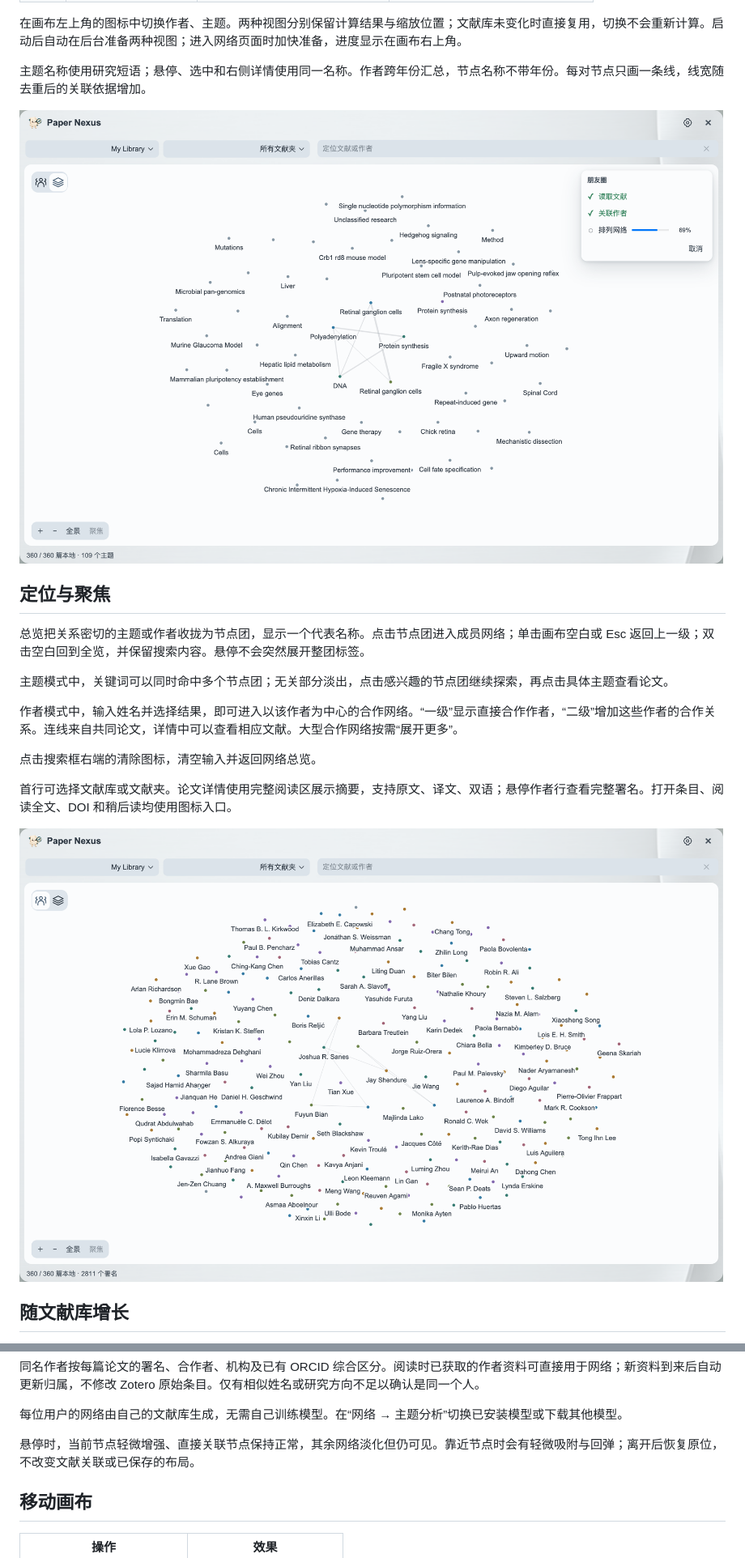
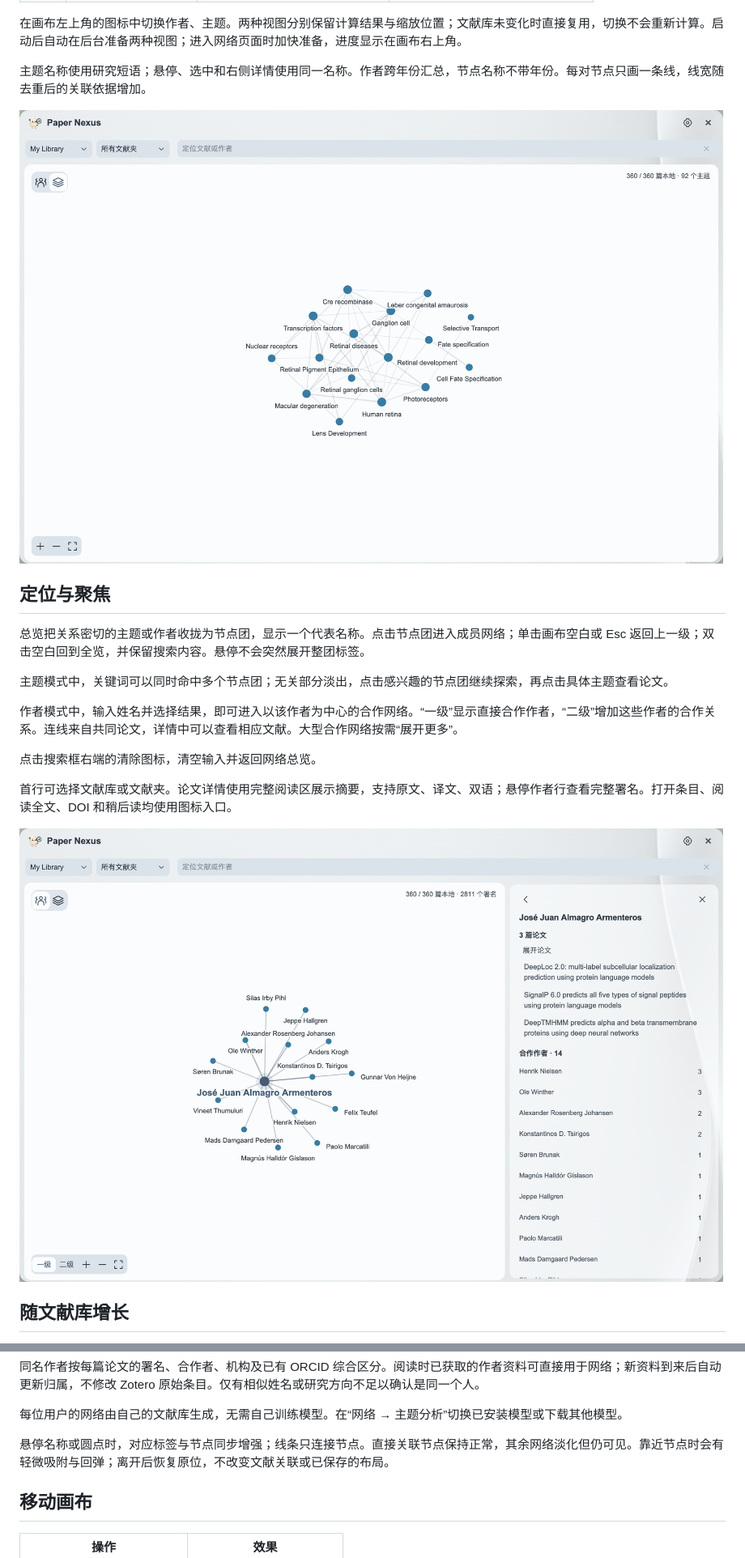
Before and after one commit to JunyanKang/paper-nexus, a Markdown page: docs/NETWORK.md, 2 parts joined by grey strips. Shown at 81% size. GitHub-like rendering; pictures changed too: docs/images/network.png, docs/images/topics.png.

```diff
--- a/docs/NETWORK.md
+++ b/docs/NETWORK.md
@@ -47,7 +47,7 @@
 
 每位用户的网络由自己的文献库生成，无需自己训练模型。在“网络 → 主题分析”切换已安装模型或下载其他模型。
 
-悬停时，当前节点轻微增强、直接关联节点保持正常，其余网络淡化但仍可见。靠近节点时会有轻微吸附与回弹；离开后恢复原位，不改变文献关联或已保存的布局。
+悬停名称或圆点时，对应标签与节点同步增强；线条只连接节点。直接关联节点保持正常，其余网络淡化但仍可见。靠近节点时会有轻微吸附与回弹；离开后恢复原位，不改变文献关联或已保存的布局。
 
 ## 移动画布
 
```
Also changed, not shown: CHANGELOG.md (+1 -1 lines), README.en.md (+1 -1 lines), 1 other file.
